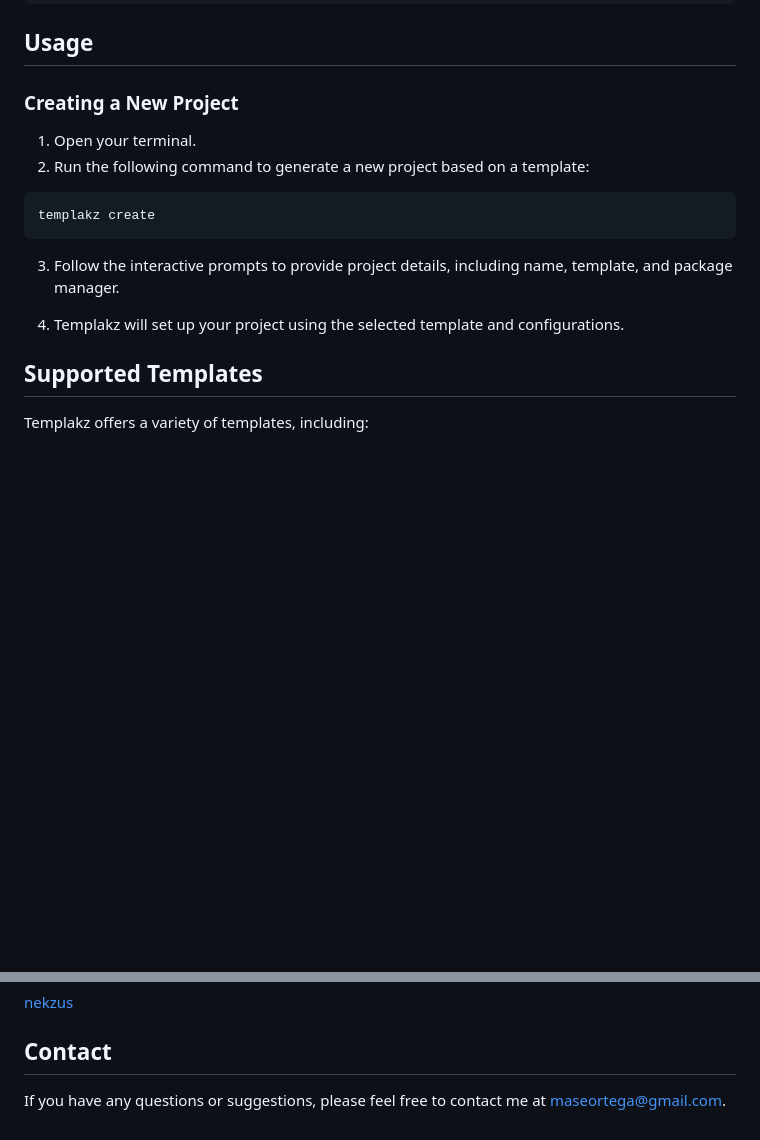
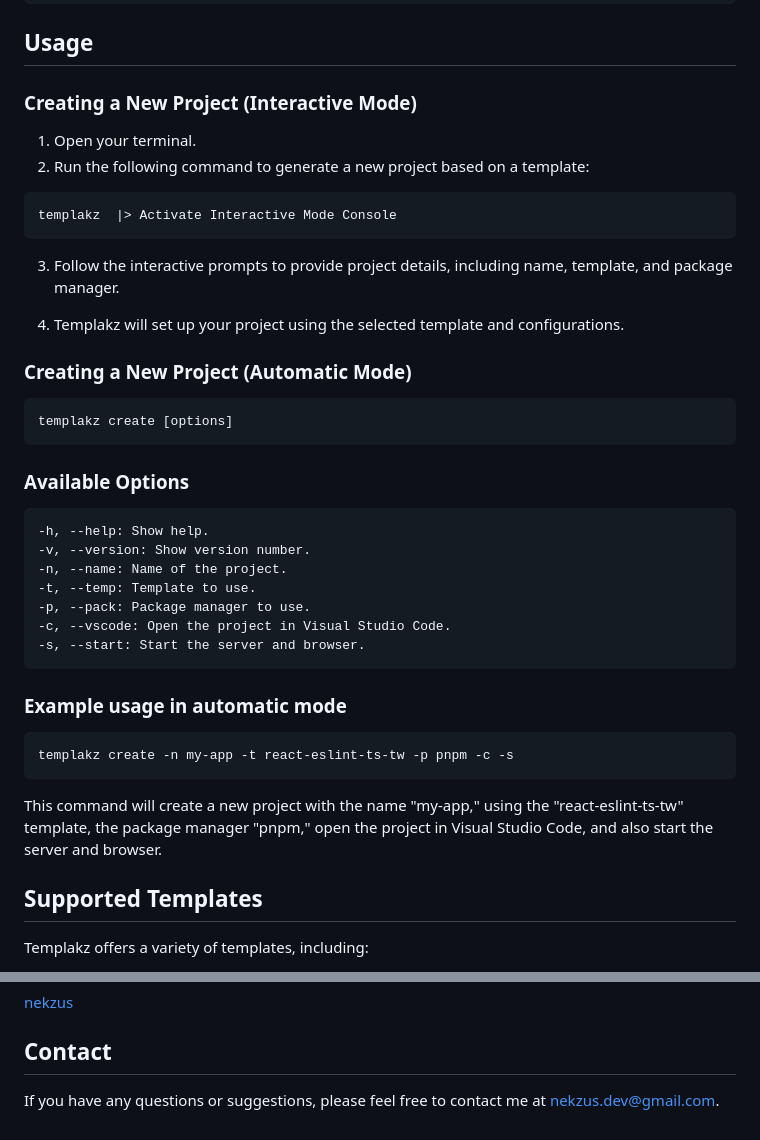
Before and after one commit to Nekzus/templakz, a Markdown page: README.md, 2 parts joined by grey strips. GitHub-like rendering; blank space fills up the shorter version.

Commit message:
docs(readme.md): update README.md

````diff
--- a/README.md
+++ b/README.md
@@ -54,18 +54,44 @@ yarn global add templakz
 
 ## Usage
 
-### Creating a New Project
+### Creating a New Project (Interactive Mode)
 
 1. Open your terminal.
 2. Run the following command to generate a new project based on a template:
 
 ```
-templakz create
+templakz  |> Activate Interactive Mode Console
 ```
 
 3. Follow the interactive prompts to provide project details, including name, template, and package manager.
 
 4. Templakz will set up your project using the selected template and configurations.
+
+### Creating a New Project (Automatic Mode)
+
+```
+templakz create [options]
+```
+
+### Available Options
+
+```
+-h, --help: Show help.
+-v, --version: Show version number.
+-n, --name: Name of the project.
+-t, --temp: Template to use.
+-p, --pack: Package manager to use.
+-c, --vscode: Open the project in Visual Studio Code.
+-s, --start: Start the server and browser.
+```
+
+### Example usage in automatic mode
+
+```
+templakz create -n my-app -t react-eslint-ts-tw -p pnpm -c -s
+```
+
+This command will create a new project with the name "my-app," using the "react-eslint-ts-tw" template, the package manager "pnpm," open the project in Visual Studio Code, and also start the server and browser.
 
 ## Supported Templates
 
@@ -97,4 +123,4 @@ Contributions are welcome! Feel free to open issues or submit pull requests.
 
 ## Contact
 
-If you have any questions or suggestions, please feel free to contact me at [maseortega@gmail.com](mailto:maseortega@gmail.com).
+If you have any questions or suggestions, please feel free to contact me at [nekzus.dev@gmail.com](mailto:nekzus.dev@gmail.com).
````
